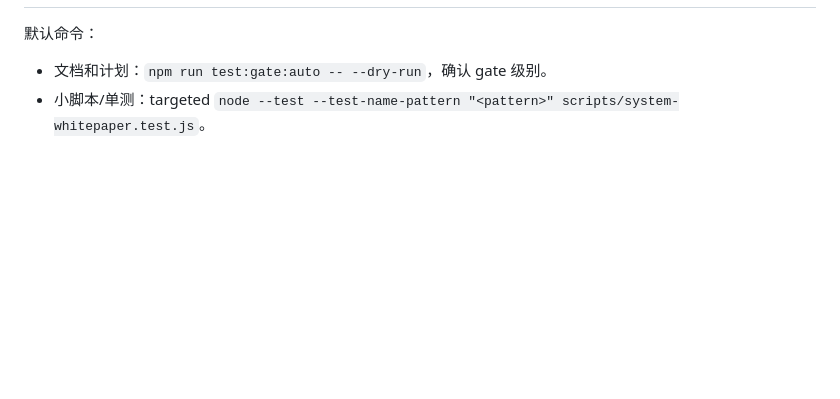
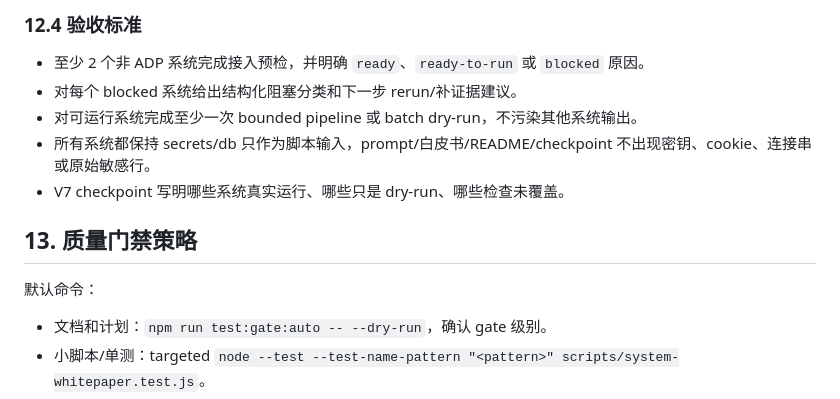
Before and after one commit to loigtory/system-whitepaper, a Markdown page: docs/95-plus-truth-iteration-master-plan-2026-06-09.md, the part around one of its changes. Drawn GitHub-style; blank space fills up the shorter version.

```diff
--- a/docs/95-plus-truth-iteration-master-plan-2026-06-09.md
+++ b/docs/95-plus-truth-iteration-master-plan-2026-06-09.md
@@ -303,3 +364,12 @@ V0 可全部只写 docs 和 `.agents/4-agent-plan.json`，主 agent 合并后只
+### 12.4 验收标准
+
+- 至少 2 个非 ADP 系统完成接入预检，并明确 `ready`、`ready-to-run` 或 `blocked` 原因。
+- 对每个 blocked 系统给出结构化阻塞分类和下一步 rerun/补证据建议。
+- 对可运行系统完成至少一次 bounded pipeline 或 batch dry-run，不污染其他系统输出。
+- 所有系统都保持 secrets/db 只作为脚本输入，prompt/白皮书/README/checkpoint 不出现密钥、cookie、连接串或原始敏感行。
+- V7 checkpoint 写明哪些系统真实运行、哪些只是 dry-run、哪些检查未覆盖。
+
+## 13. 质量门禁策略
 
 默认命令：
 
```
Also changed, not shown: other parts of docs/95-plus-truth-iteration-master-plan-2026-06-09.md (+81 -19 lines), 1 other file.
